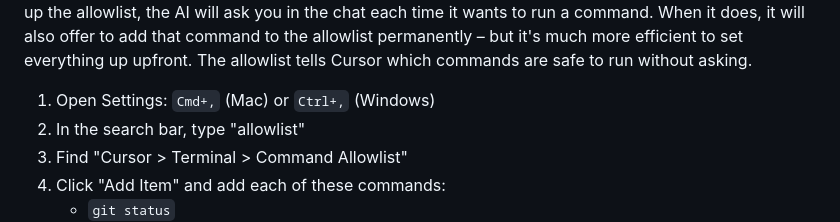
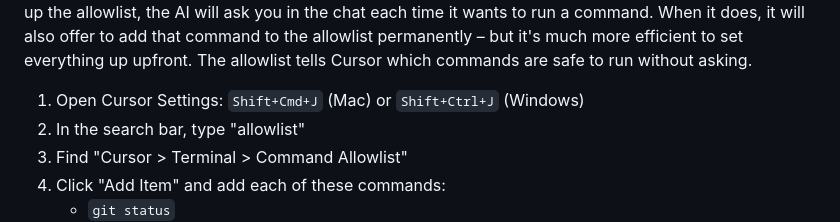
Before and after one commit to ociupitu/academic-workflow-template, a Markdown page: README.md, the part around the change. Rendered like a GitHub page.

Commit message:
docs: update Cursor Settings shortcut in README
Updated keyboard shortcut from Cmd+, to Shift+Cmd+J to reflect current Cursor UI.

```diff
--- a/README.md
+++ b/README.md
@@ -251,7 +251,7 @@ This enables visual line wrapping without inserting actual line breaks in your f
 
 Remember the automated commit command I mentioned earlier? For it to work smoothly, Cursor needs permission to run certain terminal commands automatically. By default, Cursor asks for confirmation before running any terminal command, which would interrupt the automated workflow. If you don't set up the allowlist, the AI will ask you in the chat each time it wants to run a command. When it does, it will also offer to add that command to the allowlist permanently – but it's much more efficient to set everything up upfront. The allowlist tells Cursor which commands are safe to run without asking.
 
-1. Open Settings: `Cmd+,` (Mac) or `Ctrl+,` (Windows)
+1. Open Cursor Settings: `Shift+Cmd+J` (Mac) or `Shift+Ctrl+J` (Windows)
 2. In the search bar, type "allowlist"
 3. Find "Cursor > Terminal > Command Allowlist"
 4. Click "Add Item" and add each of these commands:
```
